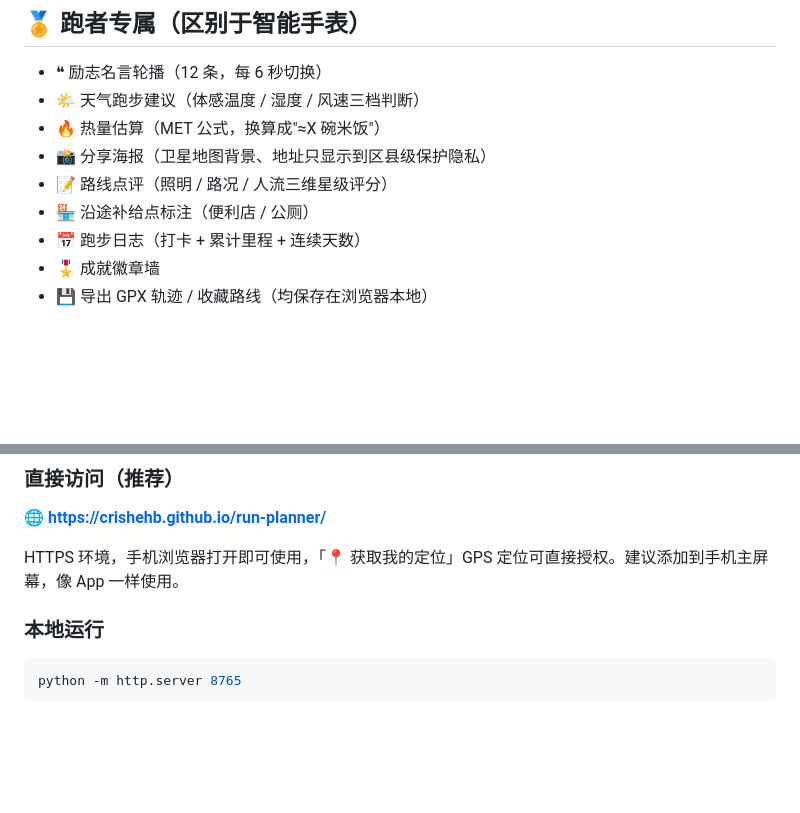
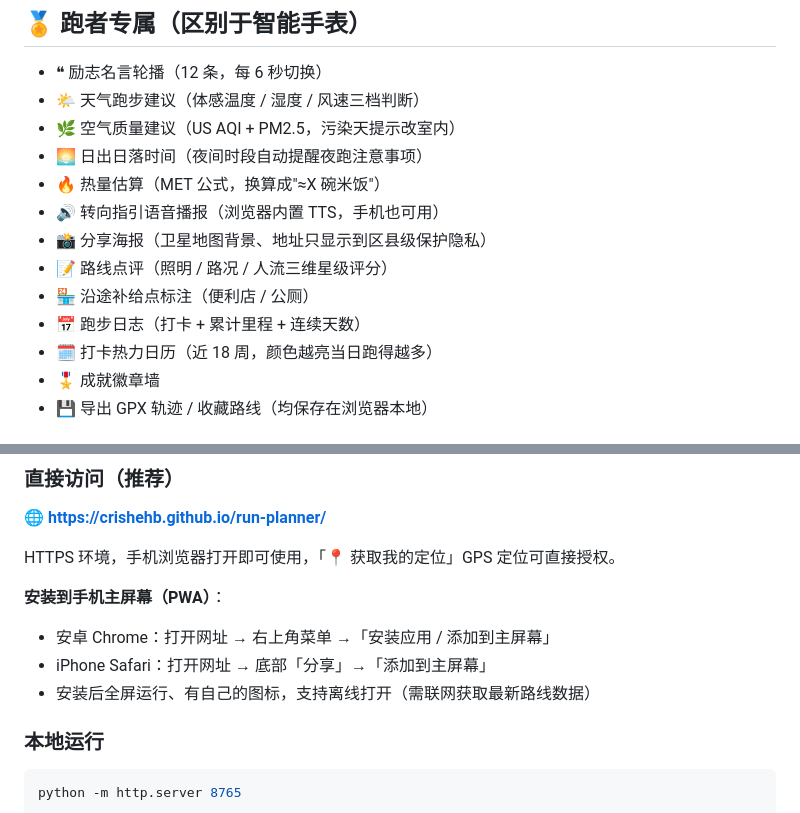
Before and after one commit to Crishehb/run-planner, a Markdown page: README.md, 2 parts joined by grey strips. Rendered like a GitHub page; blank space fills up the shorter version.

Commit message:
新增：空气质量建议、日出日落、语音播报、打卡热力日历、PWA可安装

```diff
--- a/README.md
+++ b/README.md
@@ -18,11 +18,15 @@
 
 - ❝ 励志名言轮播（12 条，每 6 秒切换）
 - 🌤️ 天气跑步建议（体感温度 / 湿度 / 风速三档判断）
+- 🌿 空气质量建议（US AQI + PM2.5，污染天提示改室内）
+- 🌅 日出日落时间（夜间时段自动提醒夜跑注意事项）
 - 🔥 热量估算（MET 公式，换算成"≈X 碗米饭"）
+- 🔊 转向指引语音播报（浏览器内置 TTS，手机也可用）
 - 📸 分享海报（卫星地图背景、地址只显示到区县级保护隐私）
 - 📝 路线点评（照明 / 路况 / 人流三维星级评分）
 - 🏪 沿途补给点标注（便利店 / 公厕）
 - 📅 跑步日志（打卡 + 累计里程 + 连续天数）
+- 🗓 打卡热力日历（近 18 周，颜色越亮当日跑得越多）
 - 🎖️ 成就徽章墙
 - 💾 导出 GPX 轨迹 / 收藏路线（均保存在浏览器本地）
 
@@ -40,7 +44,12 @@
 
 🌐 **https://crishehb.github.io/run-planner/**
 
-HTTPS 环境，手机浏览器打开即可使用，「📍 获取我的定位」GPS 定位可直接授权。建议添加到手机主屏幕，像 App 一样使用。
+HTTPS 环境，手机浏览器打开即可使用，「📍 获取我的定位」GPS 定位可直接授权。
+
+**安装到手机主屏幕（PWA）**：
+- 安卓 Chrome：打开网址 → 右上角菜单 →「安装应用 / 添加到主屏幕」
+- iPhone Safari：打开网址 → 底部「分享」→「添加到主屏幕」
+- 安装后全屏运行、有自己的图标，支持离线打开（需联网获取最新路线数据）
 
 ### 本地运行
 
```
